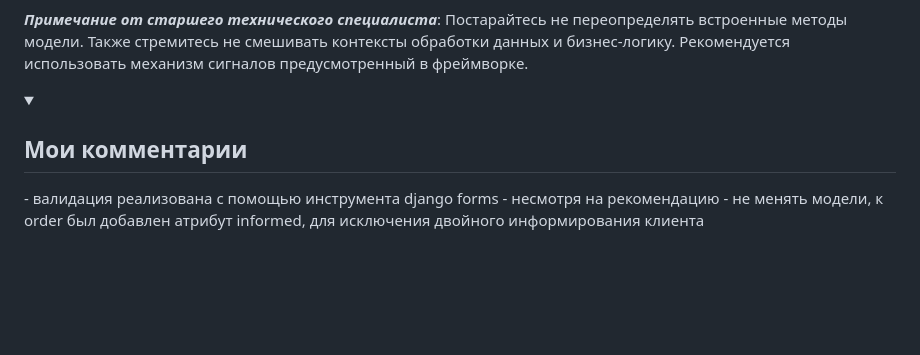
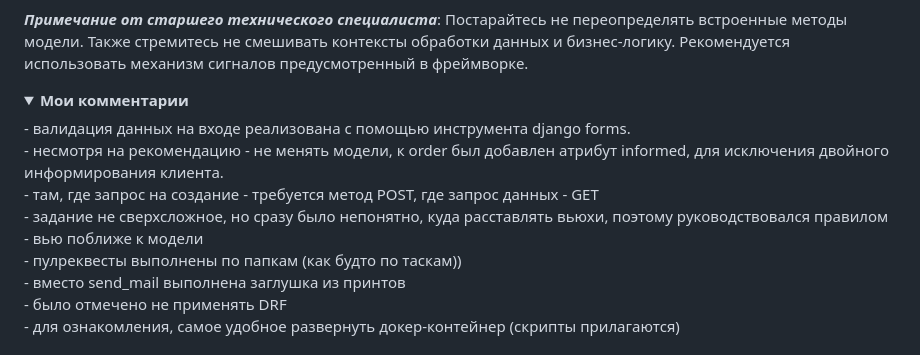
Before and after one commit to lirik1982/Test_Robots, a Markdown page: README.md, the part around one of its changes. Drawn GitHub-style; folded sections open; blank space fills up the shorter version.

```diff
--- a/README.md
+++ b/README.md
@@ -71,9 +71,14 @@ _**Примечание от старшего технического спец
 </details>
 
 <details>
-  <summary><h2>Мои комментарии</h2></summary>
-  - валидация реализована с помощью инструмента django forms
-  - несмотря на рекомендацию - не менять модели, к order был добавлен атрибут informed, для исключения двойного информирования клиента
-
+  <summary><b>Мои комментарии</b></summary>
+- валидация данных на входе реализована с помощью инструмента django forms.<br />
+- несмотря на рекомендацию - не менять модели, к order был добавлен атрибут informed, для исключения двойного информирования клиента.<br />
+- там, где запрос на создание - требуется метод POST, где запрос данных - GET <br />
+- задание не сверхсложное, но сразу было непонятно, куда расставлять вьюхи, поэтому руководствовался правилом - вью поближе к модели <br />
+- пулреквесты выполнены по папкам (как будто по таскам))<br />
+- вместо send_mail выполнена заглушка из принтов <br />
+- было отмечено не применять DRF<br />
+- для ознакомления, самое удобное развернуть докер-контейнер (скрипты прилагаются)
 </details>
 
```
Also changed, not shown: other parts of README.md (+17 -11 lines).
